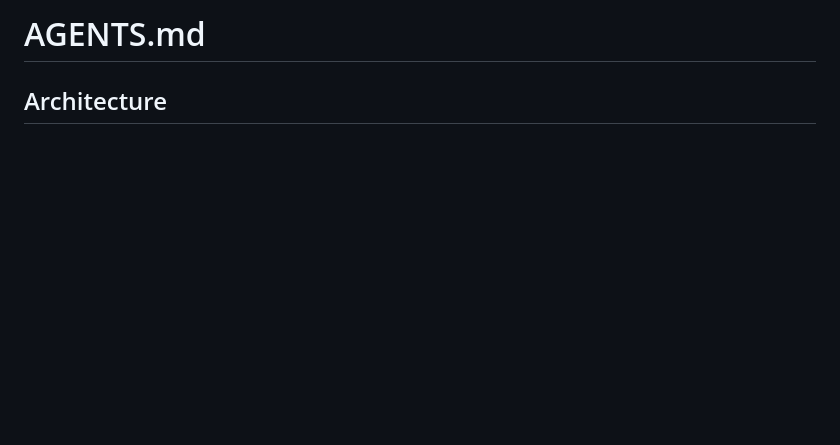
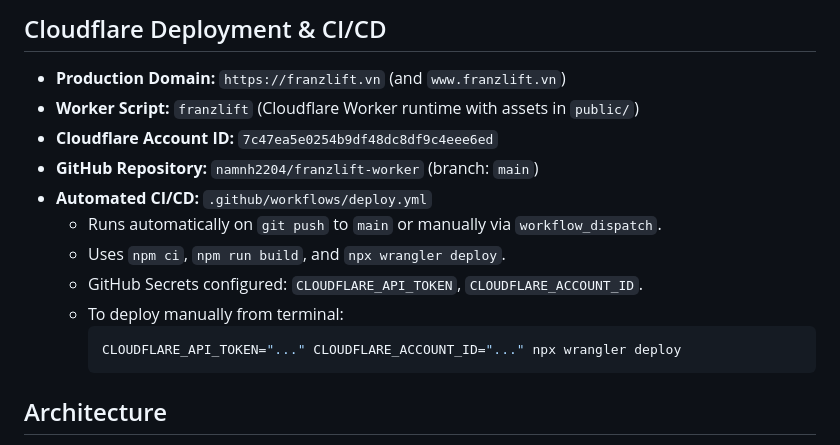
Before and after one commit to namnh2204/franzlift-worker, a Markdown page: AGENTS.md, the part around the change. Drawn GitHub-style; blank space fills up the shorter version.

Commit message:
Document Cloudflare CI/CD setup in AGENTS.md

````diff
--- a/AGENTS.md
+++ b/AGENTS.md
@@ -1,4 +1,17 @@
-# AGENTS.md
+## Cloudflare Deployment & CI/CD
+
+- **Production Domain:** `https://franzlift.vn` (and `www.franzlift.vn`)
+- **Worker Script:** `franzlift` (Cloudflare Worker runtime with assets in `public/`)
+- **Cloudflare Account ID:** `7c47ea5e0254b9df48dc8df9c4eee6ed`
+- **GitHub Repository:** `namnh2204/franzlift-worker` (branch: `main`)
+- **Automated CI/CD:** `.github/workflows/deploy.yml`
+  - Runs automatically on `git push` to `main` or manually via `workflow_dispatch`.
+  - Uses `npm ci`, `npm run build`, and `npx wrangler deploy`.
+  - GitHub Secrets configured: `CLOUDFLARE_API_TOKEN`, `CLOUDFLARE_ACCOUNT_ID`.
+  - To deploy manually from terminal:
+    ```bash
+    CLOUDFLARE_API_TOKEN="..." CLOUDFLARE_ACCOUNT_ID="..." npx wrangler deploy
+    ```
 
 ## Architecture
 
````
